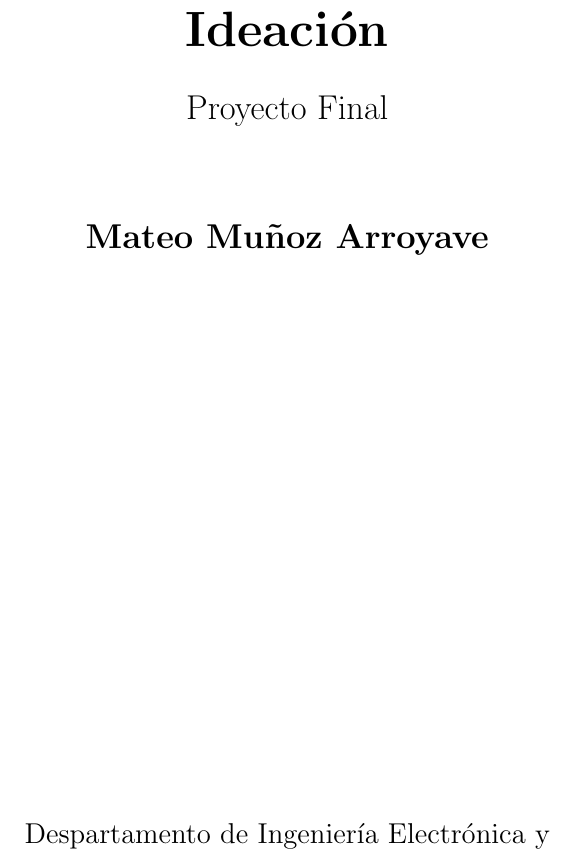
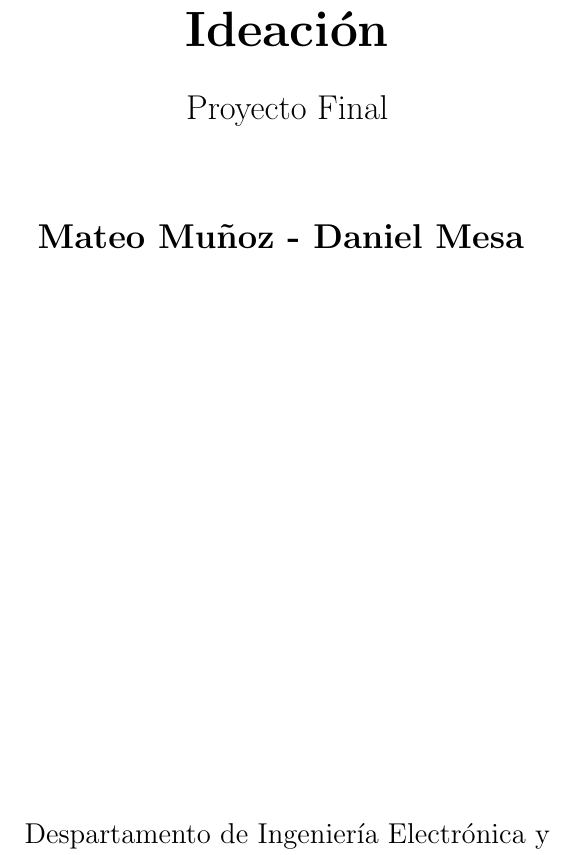
Before and after one commit to MateoMu/Proyecto-Final-2021-1, a LaTeX document (Ideación/main.tex): part of page 1 of 2, cut so that both start at the same text. Compiled offline with pdfLaTeX.

Commit message:
Signed-off-by: MateoM <mateo.munoza@udea.edu.co>

```diff
--- a/Ideación/main.tex
+++ b/Ideación/main.tex
@@ -21,7 +21,8 @@
 
         \vspace{1.5cm}
 
-        \textbf{Mateo Muñoz Arroyave}
+        \textbf{Mateo Muñoz -
+        Daniel Mesa }
 
         \vfill
 
```
Also changed, not shown: Ideación/Ideacion.pdf, 1 other file.
